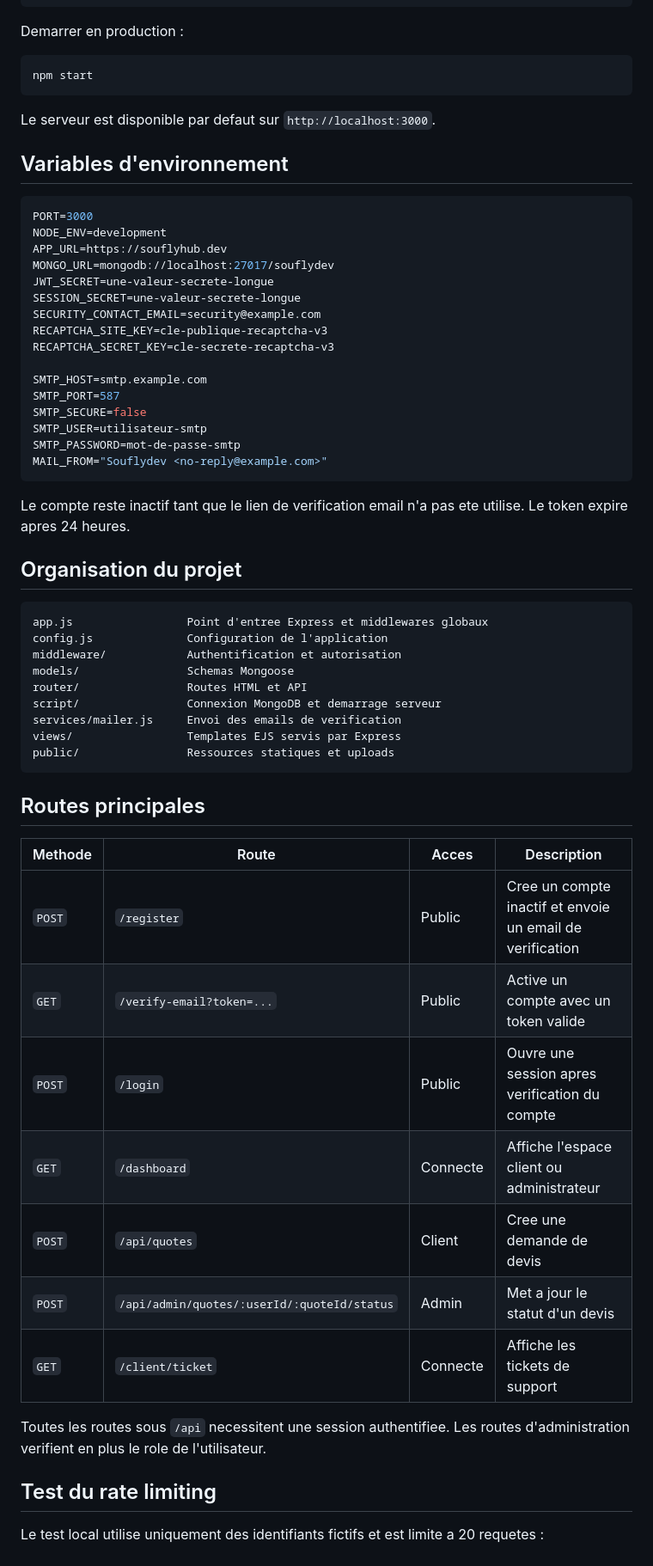
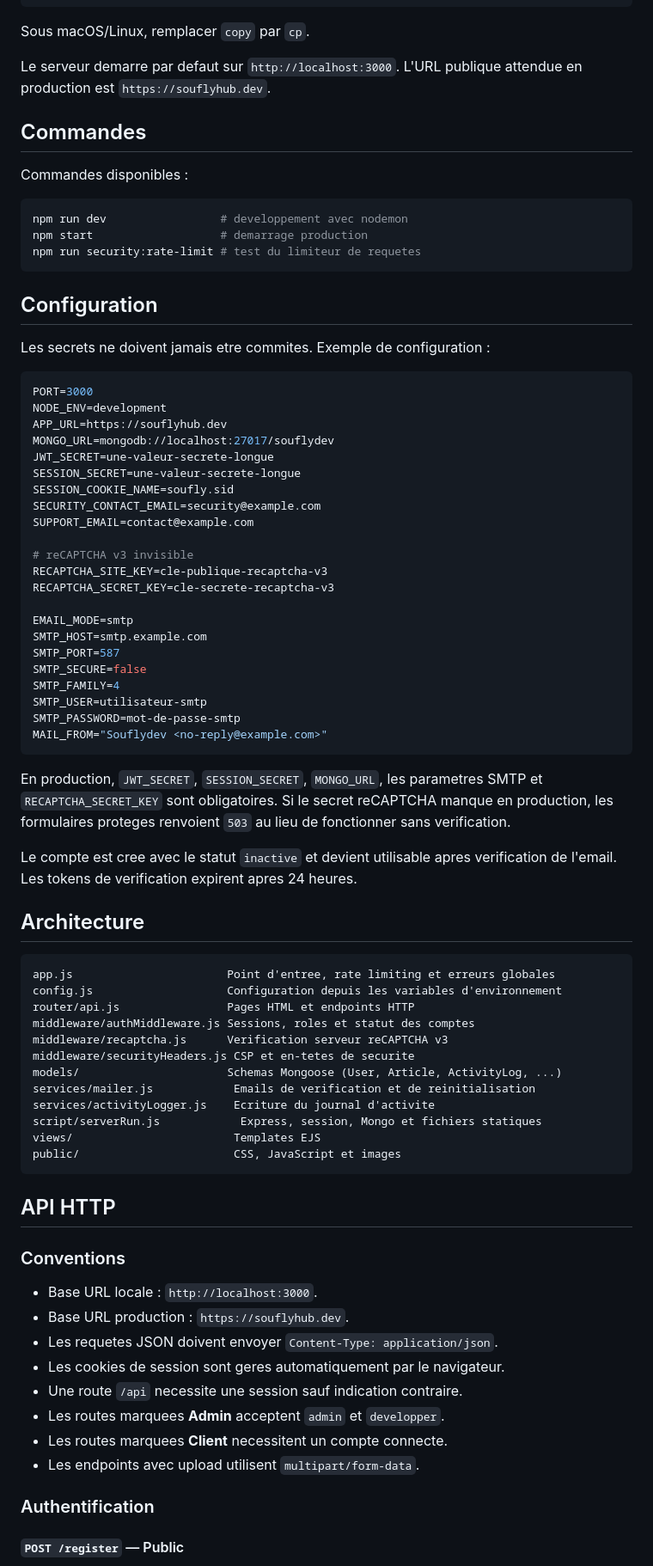
Before and after one commit to Ilaria-Digital-School/Projet.DeveloppeurWebFull.Maxime.Jumel.2026, a Markdown page: README.md, the part around one of its changes. Shown at 86% size. GitHub-like rendering.

Commit message:
Refactor README.md for clarity and structure; update features and prerequisites sections

````diff
--- a/README.md
+++ b/README.md
@@ -79,15 +52,24 @@ Demarrer en developpement :
 npm run dev
 ```
 
-Demarrer en production :
+Sous macOS/Linux, remplacer `copy` par `cp`.
+
+Le serveur demarre par defaut sur `http://localhost:3000`. L'URL publique
+attendue en production est `https://souflyhub.dev`.
+
+## Commandes
+
+Commandes disponibles :
 
 ```bash
-npm start
+npm run dev                 # developpement avec nodemon
+npm start                   # demarrage production
+npm run security:rate-limit # test du limiteur de requetes
 ```
 
-Le serveur est disponible par defaut sur `http://localhost:3000`.
+## Configuration
 
-## Variables d'environnement
+Les secrets ne doivent jamais etre commites. Exemple de configuration :
 
 ```env
 PORT=3000
@@ -96,49 +78,63 @@ APP_URL=https://souflyhub.dev
 MONGO_URL=mongodb://localhost:27017/souflydev
 JWT_SECRET=une-valeur-secrete-longue
 SESSION_SECRET=une-valeur-secrete-longue
+SESSION_COOKIE_NAME=soufly.sid
 SECURITY_CONTACT_EMAIL=security@example.com
+SUPPORT_EMAIL=contact@example.com
+
+# reCAPTCHA v3 invisible
 RECAPTCHA_SITE_KEY=cle-publique-recaptcha-v3
 RECAPTCHA_SECRET_KEY=cle-secrete-recaptcha-v3
 
+EMAIL_MODE=smtp
 SMTP_HOST=smtp.example.com
 SMTP_PORT=587
 SMTP_SECURE=false
+SMTP_FAMILY=4
 SMTP_USER=utilisateur-smtp
 SMTP_PASSWORD=mot-de-passe-smtp
 MAIL_FROM="Souflydev <no-reply@example.com>"
 ```
 
-Le compte reste inactif tant que le lien de verification email n'a pas ete utilise. Le token expire apres 24 heures.
+En production, `JWT_SECRET`, `SESSION_SECRET`, `MONGO_URL`, les parametres SMTP
+et `RECAPTCHA_SECRET_KEY` sont obligatoires. Si le secret reCAPTCHA manque en
+production, les formulaires proteges renvoient `503` au lieu de fonctionner
+sans verification.
 
-## Organisation du projet
+Le compte est cree avec le statut `inactive` et devient utilisable apres
+verification de l'email. Les tokens de verification expirent apres 24 heures.
+
+## Architecture
 
 ```text
-app.js                 Point d'entree Express et middlewares globaux
-config.js              Configuration de l'application
-middleware/            Authentification et autorisation
-models/                Schemas Mongoose
-router/                Routes HTML et API
-script/                Connexion MongoDB et demarrage serveur
-services/mailer.js     Envoi des emails de verification
-views/                 Templates EJS servis par Express
-public/                Ressources statiques et uploads
+app.js                       Point d'entree, rate limiting et erreurs globales
+config.js                    Configuration depuis les variables d'environnement
+router/api.js                Pages HTML et endpoints HTTP
+middleware/authMiddleware.js Sessions, roles et statut des comptes
+middleware/recaptcha.js      Verification serveur reCAPTCHA v3
+middleware/securityHeaders.js CSP et en-tetes de securite
+models/                      Schemas Mongoose (User, Article, ActivityLog, ...)
+services/mailer.js            Emails de verification et de reinitialisation
+services/activityLogger.js    Ecriture du journal d'activite
+script/serverRun.js            Express, session, Mongo et fichiers statiques
+views/                        Templates EJS
+public/                       CSS, JavaScript et images
 ```
 
-## Routes principales
+## API HTTP
 
-| Methode | Route | Acces | Description |
-| --- | --- | --- | --- |
-| `POST` | `/register` | Public | Cree un compte inactif et envoie un email de verification |
-| `GET` | `/verify-email?token=...` | Public | Active un compte avec un token valide |
-| `POST` | `/login` | Public | Ouvre une session apres verification du compte |
-| `GET` | `/dashboard` | Connecte | Affiche l'espace client ou administrateur |
-| `POST` | `/api/quotes` | Client | Cree une demande de devis |
-| `POST` | `/api/admin/quotes/:userId/:quoteId/status` | Admin | Met a jour le statut d'un devis |
-| `GET` | `/client/ticket` | Connecte | Affiche les tickets de support |
+### Conventions
 
-Toutes les routes sous `/api` necessitent une session authentifiee. Les routes d'administration verifient en plus le role de l'utilisateur.
+- Base URL locale : `http://localhost:3000`.
+- Base URL production : `https://souflyhub.dev`.
+- Les requetes JSON doivent envoyer `Content-Type: application/json`.
+- Les cookies de session sont geres automatiquement par le navigateur.
+- Une route `/api` necessite une session sauf indication contraire.
+- Les routes marquees **Admin** acceptent `admin` et `developper`.
+- Les routes marquees **Client** necessitent un compte connecte.
+- Les endpoints avec upload utilisent `multipart/form-data`.
 
-## Test du rate limiting
+### Authentification
 
-Le test local utilise uniquement des identifiants fictifs et est limite a 20 requetes :
+#### `POST /register` — Public
 
````
Also changed, not shown: other parts of README.md (+407 -122 lines).
